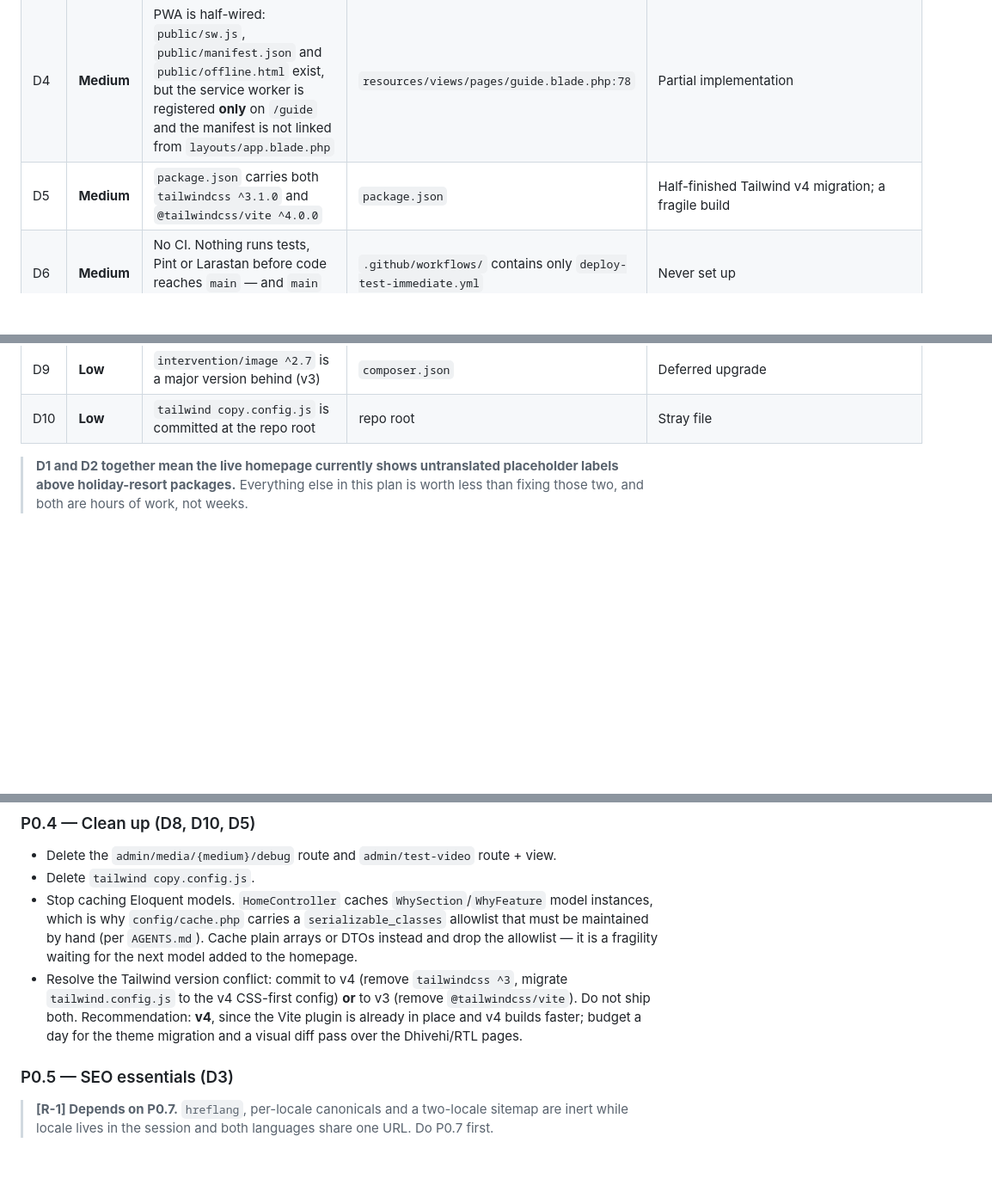
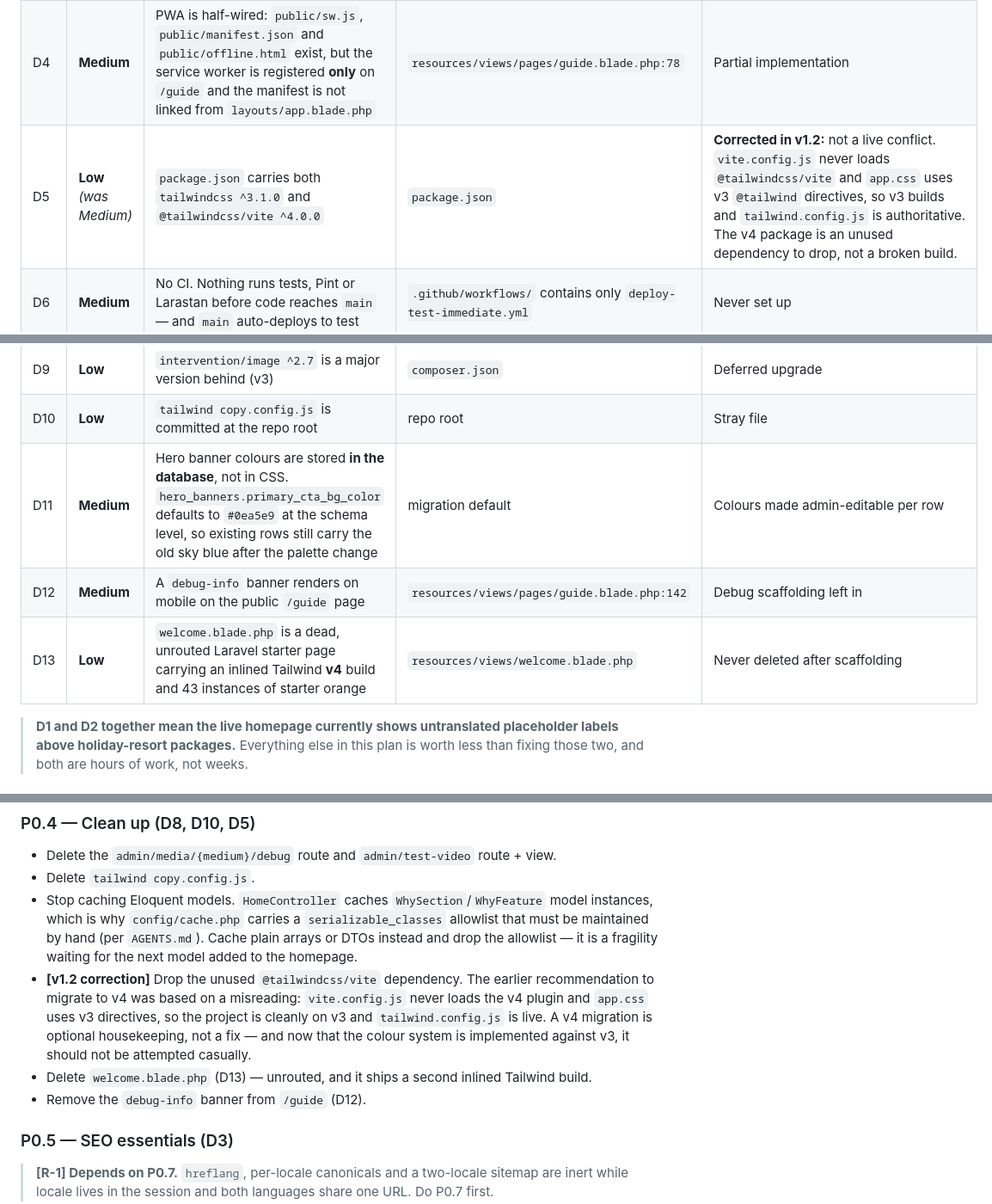
Before and after one commit to ampilarey/rihla, a Markdown page: docs/WEBSITE_UPGRADE_PLAN.md, 3 parts joined by grey strips. Shown at 86% size. Rendered like a GitHub page; blank space fills up the shorter version.

```diff
--- a/docs/WEBSITE_UPGRADE_PLAN.md
+++ b/docs/WEBSITE_UPGRADE_PLAN.md
@@ -82,12 +83,15 @@ These were confirmed by fetching `https://rihla.mv/` on 2026-09-17, not inferred
 | D2 | **High** | Production is advertising demo seed data — "Maldives Island Hopping Adventure", "Luxury Resort Experience" — instead of Umrah packages, on a site whose `<title>` is "Islamic Travel & Umrah Services" | Live HTML | `TripSeeder` demo rows were seeded to production and never replaced |
 | D3 | **High** | No structured data (`ld+json`) anywhere; no `sitemap.xml`; no `hreflang` tags despite two locales | `grep` across `resources/views`, `routes/`, `public/` | Never implemented |
 | D4 | **Medium** | PWA is half-wired: `public/sw.js`, `public/manifest.json` and `public/offline.html` exist, but the service worker is registered **only** on `/guide` and the manifest is not linked from `layouts/app.blade.php` | `resources/views/pages/guide.blade.php:78` | Partial implementation |
-| D5 | **Medium** | `package.json` carries both `tailwindcss ^3.1.0` and `@tailwindcss/vite ^4.0.0` | `package.json` | Half-finished Tailwind v4 migration; a fragile build |
+| D5 | **Low** *(was Medium)* | `package.json` carries both `tailwindcss ^3.1.0` and `@tailwindcss/vite ^4.0.0` | `package.json` | **Corrected in v1.2:** not a live conflict. `vite.config.js` never loads `@tailwindcss/vite` and `app.css` uses v3 `@tailwind` directives, so v3 builds and `tailwind.config.js` is authoritative. The v4 package is an unused dependency to drop, not a broken build. |
 | D6 | **Medium** | No CI. Nothing runs tests, Pint or Larastan before code reaches `main` — and `main` auto-deploys to test | `.github/workflows/` contains only `deploy-test-immediate.yml` | Never set up |
 | D7 | **Medium** | Known-failing tests are documented as acceptable in `AGENTS.md` (Breeze `Auth`/`Profile` tests reference removed routes; `ExampleTest` lacks `RefreshDatabase`) | `AGENTS.md` | Drift after customisation |
 | D8 | **Low** | Debug scaffolding is routed in production: `admin/media/{medium}/debug` and `admin/test-video` | `routes/web.php` | Leftovers |
 | D9 | **Low** | `intervention/image ^2.7` is a major version behind (v3) | `composer.json` | Deferred upgrade |
 | D10 | **Low** | `tailwind copy.config.js` is committed at the repo root | repo root | Stray file |
+| D11 | **Medium** | Hero banner colours are stored **in the database**, not in CSS. `hero_banners.primary_cta_bg_color` defaults to `#0ea5e9` at the schema level, so existing rows still carry the old sky blue after the palette change | migration default | Colours made admin-editable per row |
+| D12 | **Medium** | A `debug-info` banner renders on mobile on the public `/guide` page | `resources/views/pages/guide.blade.php:142` | Debug scaffolding left in |
+| D13 | **Low** | `welcome.blade.php` is a dead, unrouted Laravel starter page carrying an inlined Tailwind **v4** build and 43 instances of starter orange | `resources/views/welcome.blade.php` | Never deleted after scaffolding |
 
 > **D1 and D2 together mean the live homepage currently shows untranslated placeholder labels above holiday-resort packages.** Everything else in this plan is worth less than fixing those two, and both are hours of work, not weeks.
 
@@ -164,7 +168,9 @@ Because `main` auto-deploys to test, CI must be **required to pass before merge*
 - Delete the `admin/media/{medium}/debug` route and `admin/test-video` route + view.
 - Delete `tailwind copy.config.js`.
 - Stop caching Eloquent models. `HomeController` caches `WhySection`/`WhyFeature` model instances, which is why `config/cache.php` carries a `serializable_classes` allowlist that must be maintained by hand (per `AGENTS.md`). Cache plain arrays or DTOs instead and drop the allowlist — it is a fragility waiting for the next model added to the homepage.
-- Resolve the Tailwind version conflict: commit to v4 (remove `tailwindcss ^3`, migrate `tailwind.config.js` to the v4 CSS-first config) **or** to v3 (remove `@tailwindcss/vite`). Do not ship both. Recommendation: **v4**, since the Vite plugin is already in place and v4 builds faster; budget a day for the theme migration and a visual diff pass over the Dhivehi/RTL pages.
+- **[v1.2 correction]** Drop the unused `@tailwindcss/vite` dependency. The earlier recommendation to migrate to v4 was based on a misreading: `vite.config.js` never loads the v4 plugin and `app.css` uses v3 directives, so the project is cleanly on v3 and `tailwind.config.js` is live. A v4 migration is optional housekeeping, not a fix — and now that the colour system is implemented against v3, it should not be attempted casually.
+- Delete `welcome.blade.php` (D13) — unrouted, and it ships a second inlined Tailwind build.
+- Remove the `debug-info` banner from `/guide` (D12).
 
 ### P0.5 — SEO essentials (D3)
 
```
Also changed, not shown: other parts of docs/WEBSITE_UPGRADE_PLAN.md (+42 -5 lines), docs/BRAND.md (added, +214 -0 lines), docs/DOCUMENTATION_INDEX.md (+1 -0 lines).
